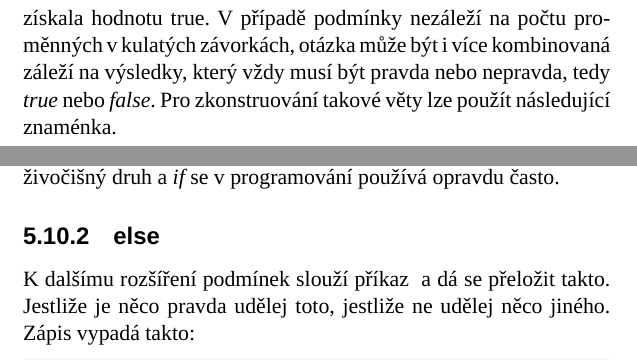
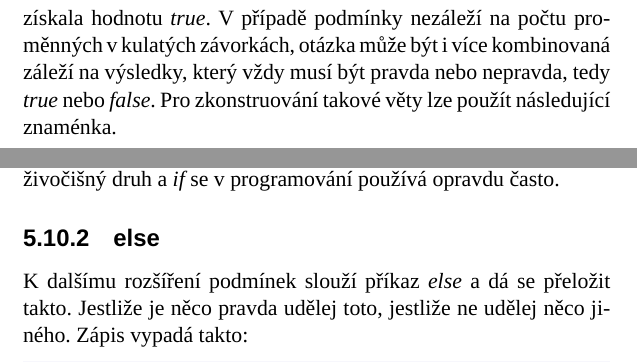
Before and after one commit to K0F/processing_1, a LaTeX thesis (verze2.tex): two parts of pages 58 and 62 of 74, joined at a grey line, cut so that both start at the same text. Compiled offline with LuaLaTeX; a missing font is replaced by an installed copy or a similar font.

Commit message:
opravena verze zkompilovano

```diff
--- a/verze2.tex
+++ b/verze2.tex
@@ -1139,7 +1135,7 @@ if(pravda == true){
 
 \end{lstlisting}
 
-Za povšimnutí zde stojí dvojité rovnítko. Tento speciální symbol se používá při porovnávání dvou stran. Proměnná nazvaná {\em pravda} získala hodnotu {true}. V případě podmínky nezáleží na počtu proměnných v kulatých závorkách, otázka může být i více kombinovaná záleží na výsledky, který vždy musí být pravda nebo nepravda, tedy {\em true} nebo {\em false}. Pro zkonstruování takové věty lze použít následující znaménka.
+Za povšimnutí zde stojí dvojité rovnítko. Tento speciální symbol se používá při porovnávání dvou stran. Proměnná nazvaná {\em pravda} získala hodnotu {\em true}. V případě podmínky nezáleží na počtu proměnných v kulatých závorkách, otázka může být i více kombinovaná záleží na výsledky, který vždy musí být pravda nebo nepravda, tedy {\em true} nebo {\em false}. Pro zkonstruování takové věty lze použít následující znaménka.
 
 \begin{lstlisting}
 
@@ -1293,7 +1289,7 @@ K úplnému zkrácení se dají i vypustit i složené závorky, to vede opět k
 
 \pododdil{else}
 
-K dalšímu rozšíření podmínek slouží příkaz {\else} a dá se přeložit takto. Jestliže je něco pravda udělej toto, jestliže ne udělej něco jiného. Zápis vypadá takto:
+K dalšímu rozšíření podmínek slouží příkaz {\em else} a dá se přeložit takto. Jestliže je něco pravda udělej toto, jestliže ne udělej něco jiného. Zápis vypadá takto:
 
 \begin{lstlisting}
 boolean a = false;
```
Also changed, not shown: verze2.tex (8 more changed lines), 1 other file.
